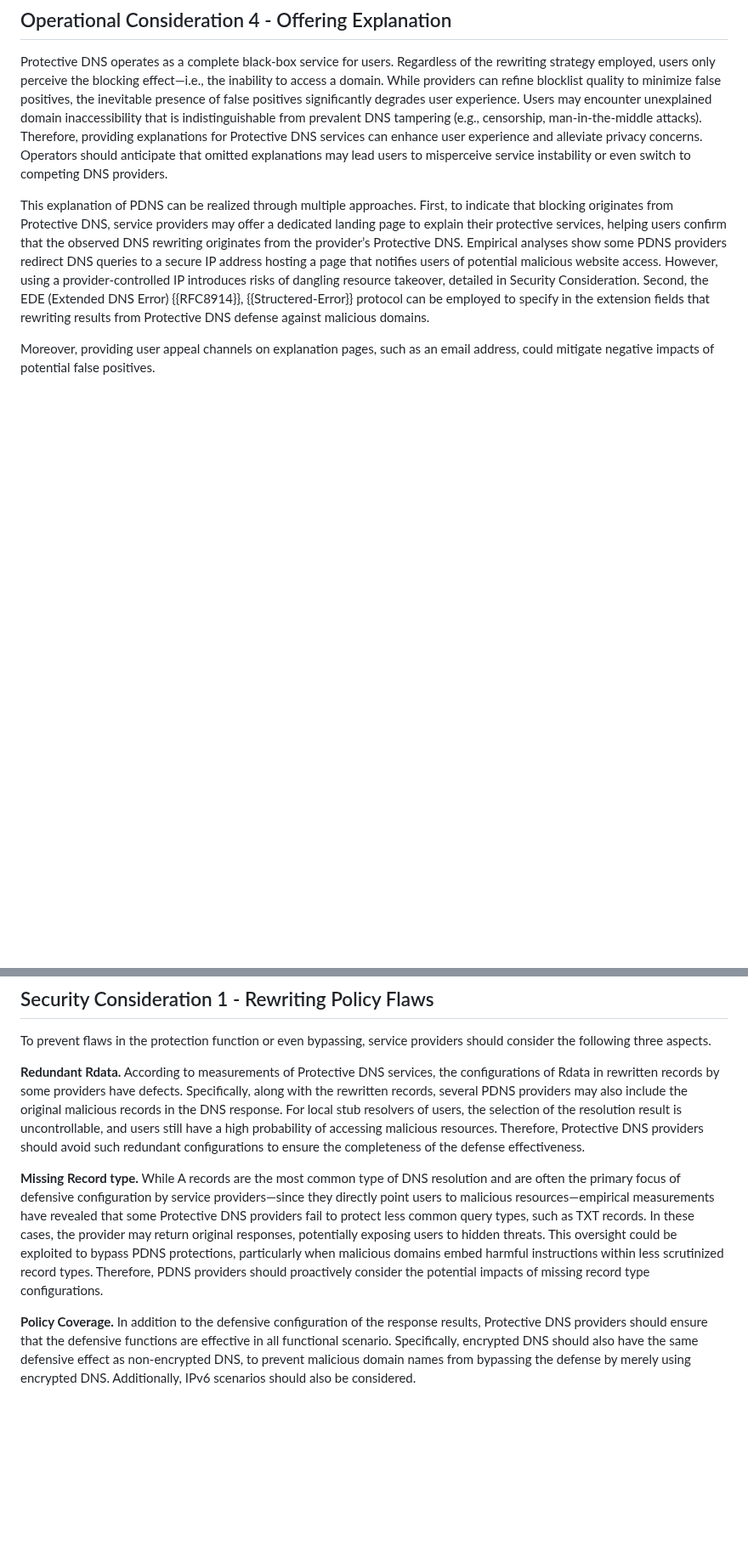
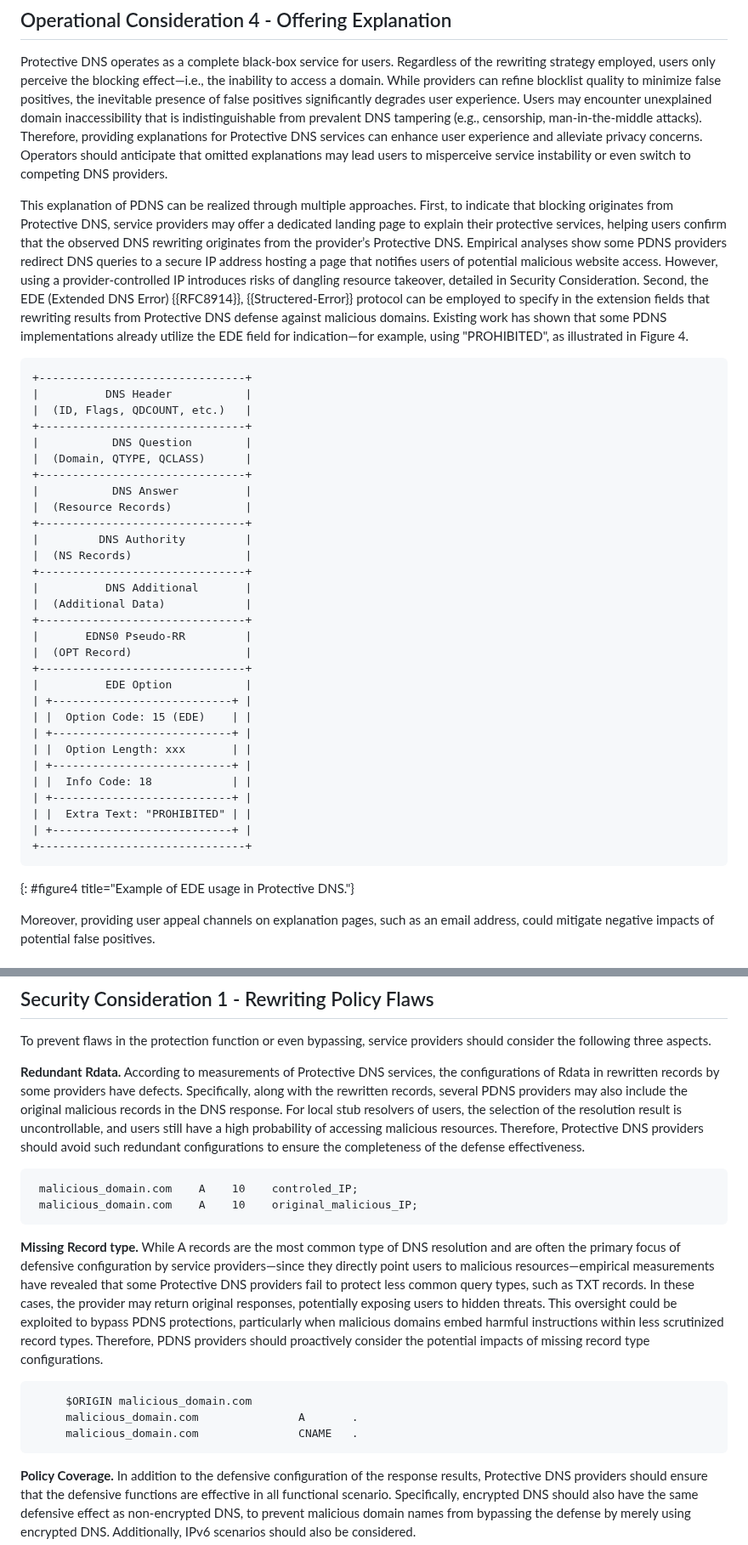
Before and after one commit to MingxuanLiu/Protective-DNS-Draft, a Markdown page: draft-liu-dnsop-protective-dns.md, 2 parts joined by grey strips. Shown at 85% size. GitHub-like rendering; blank space fills up the shorter version.

```diff
--- a/draft-liu-dnsop-protective-dns.md
+++ b/draft-liu-dnsop-protective-dns.md
@@ -307,7 +307,41 @@ As Protective DNS services introduce an additional query step on whether a domai
 
 Protective DNS operates as a complete black-box service for users. Regardless of the rewriting strategy employed, users only perceive the blocking effect—i.e., the inability to access a domain. While providers can refine blocklist quality to minimize false positives, the inevitable presence of false positives significantly degrades user experience. Users may encounter unexplained domain inaccessibility that is indistinguishable from prevalent DNS tampering (e.g., censorship, man-in-the-middle attacks). Therefore, providing explanations for Protective DNS services can enhance user experience and alleviate privacy concerns. Operators should anticipate that omitted explanations may lead users to misperceive service instability or even switch to competing DNS providers.
 
-This explanation of PDNS can be realized through multiple approaches. First, to indicate that blocking originates from Protective DNS, service providers may offer a dedicated landing page to explain their protective services, helping users confirm that the observed DNS rewriting originates from the provider’s Protective DNS. Empirical analyses show some PDNS providers redirect DNS queries to a secure IP address hosting a page that notifies users of potential malicious website access. However, using a provider-controlled IP introduces risks of dangling resource takeover, detailed in Security Consideration. Second, the EDE (Extended DNS Error) {{RFC8914}}, {{Structered-Error}} protocol can be employed to specify in the extension fields that rewriting results from Protective DNS defense against malicious domains.
+This explanation of PDNS can be realized through multiple approaches. First, to indicate that blocking originates from Protective DNS, service providers may offer a dedicated landing page to explain their protective services, helping users confirm that the observed DNS rewriting originates from the provider’s Protective DNS. Empirical analyses show some PDNS providers redirect DNS queries to a secure IP address hosting a page that notifies users of potential malicious website access. However, using a provider-controlled IP introduces risks of dangling resource takeover, detailed in Security Consideration. Second, the EDE (Extended DNS Error) {{RFC8914}}, {{Structered-Error}} protocol can be employed to specify in the extension fields that rewriting results from Protective DNS defense against malicious domains. Existing work has shown that some PDNS implementations already utilize the EDE field for indication—for example, using "PROHIBITED", as illustrated in Figure 4.
+
+~~~
++-------------------------------+
+|          DNS Header           |
+|  (ID, Flags, QDCOUNT, etc.)   |
++-------------------------------+
+|           DNS Question        |
+|  (Domain, QTYPE, QCLASS)      |
++-------------------------------+
+|           DNS Answer          |
+|  (Resource Records)           |
++-------------------------------+
+|         DNS Authority         |
+|  (NS Records)                 |
++-------------------------------+
+|          DNS Additional       |
+|  (Additional Data)            |
++-------------------------------+
+|       EDNS0 Pseudo-RR         |
+|  (OPT Record)                 |
++-------------------------------+
+|          EDE Option           |
+| +---------------------------+ |
+| |  Option Code: 15 (EDE)    | |
+| +---------------------------+ |
+| |  Option Length: xxx       | |
+| +---------------------------+ |
+| |  Info Code: 18            | |
+| +---------------------------+ |
+| |  Extra Text: "PROHIBITED" | |
+| +---------------------------+ |
++-------------------------------+
+~~~
+{: #figure4 title="Example of EDE usage in Protective DNS."}
 
 Moreover, providing user appeal channels on explanation pages, such as an email address, could mitigate negative impacts of potential false positives.
 
@@ -321,7 +355,14 @@ To prevent flaws in the protection function or even bypassing, service providers
 
 **Redundant Rdata.** According to measurements of Protective DNS services, the configurations of Rdata in rewritten records by some providers have defects. Specifically, along with the rewritten records, several PDNS providers may also include the original malicious records in the DNS response. For local stub resolvers of users, the selection of the resolution result is uncontrollable, and users still have a high probability of accessing malicious resources. Therefore, Protective DNS providers should avoid such redundant configurations to ensure the completeness of the defense effectiveness.
 
+	 malicious_domain.com    A    10    controled_IP;
+	 malicious_domain.com    A    10    original_malicious_IP;
+
 **Missing Record type.** While A records are the most common type of DNS resolution and are often the primary focus of defensive configuration by service providers—since they directly point users to malicious resources—empirical measurements have revealed that some Protective DNS providers fail to protect less common query types, such as TXT records. In these cases, the provider may return original responses, potentially exposing users to hidden threats. This oversight could be exploited to bypass PDNS protections, particularly when malicious domains embed harmful instructions within less scrutinized record types. Therefore, PDNS providers should proactively consider the potential impacts of missing record type configurations.
+
+         $ORIGIN malicious_domain.com
+         malicious_domain.com               A       .
+         malicious_domain.com               CNAME   .
 
 **Policy Coverage.** In addition to the defensive configuration of the response results, Protective DNS providers should ensure that the defensive functions are effective in all functional scenario. Specifically, encrypted DNS should also have the same defensive effect as non-encrypted DNS, to prevent malicious domain names from bypassing the defense by merely using encrypted DNS. Additionally, IPv6 scenarios should also be considered.
 
```
